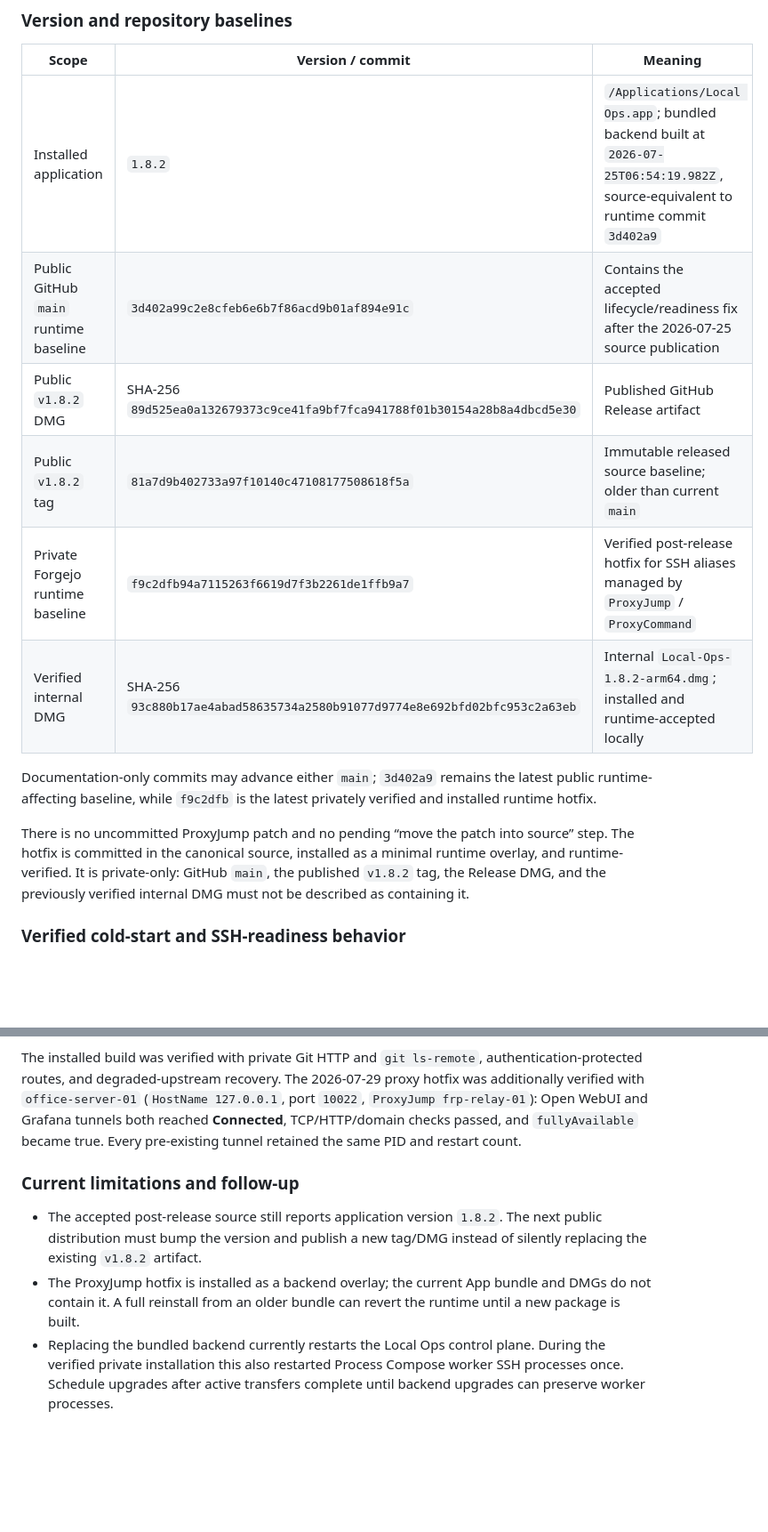
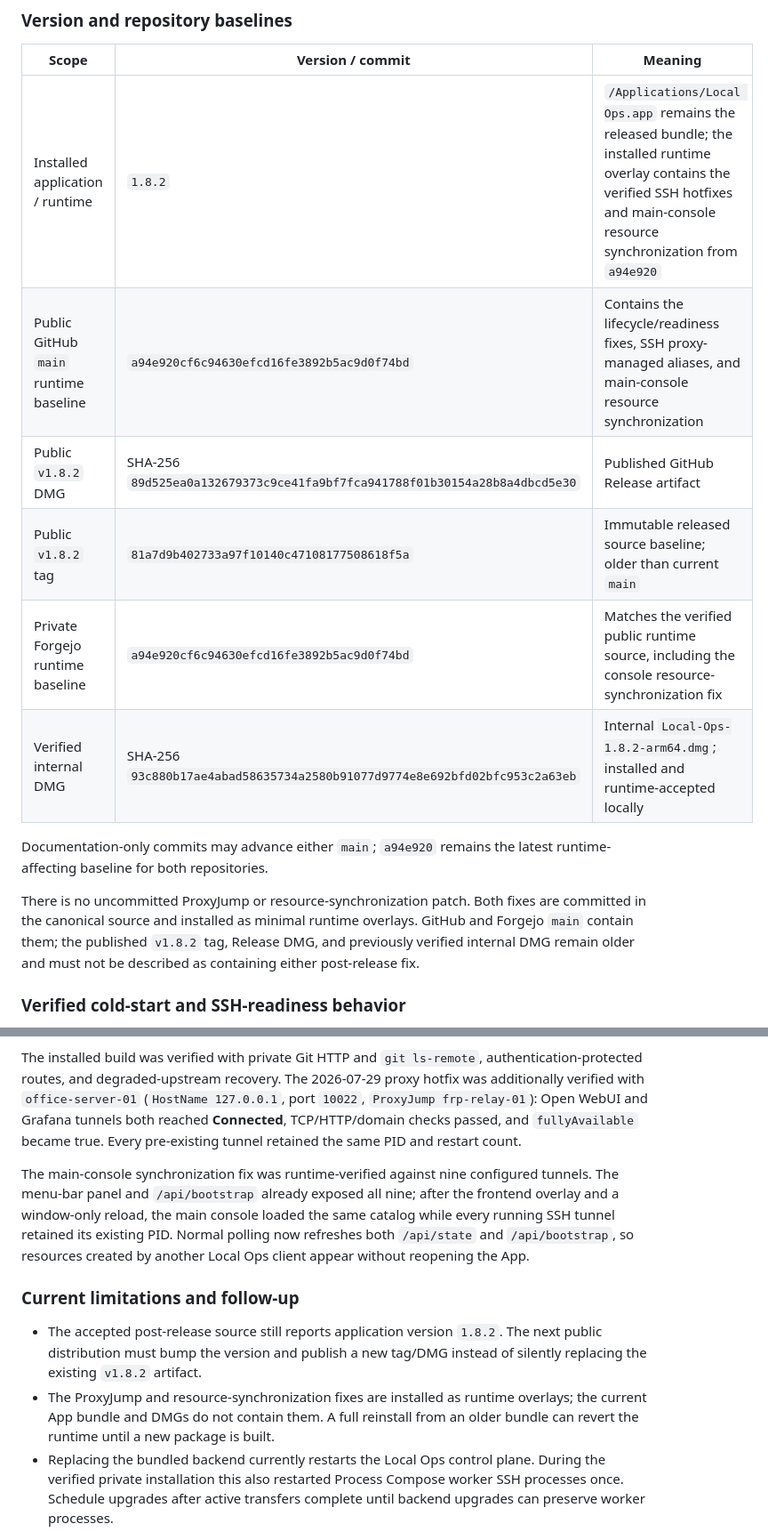
Before and after one commit to Arvinnma/local-ops-console, a Markdown page: docs/PROJECT_STATUS.md, 2 parts joined by grey strips. Shown at 89% size. Drawn GitHub-style; blank space fills up the shorter version.

```diff
--- a/docs/PROJECT_STATUS.md
+++ b/docs/PROJECT_STATUS.md
@@ -12,16 +12,16 @@ Status date: **2026-07-29**
 
 | Scope | Version / commit | Meaning |
 | --- | --- | --- |
-| Installed application | `1.8.2` | `/Applications/Local Ops.app`; bundled backend built at `2026-07-25T06:54:19.982Z`, source-equivalent to runtime commit `3d402a9` |
-| Public GitHub `main` runtime baseline | `3d402a99c2e8cfeb6e6b7f86acd9b01af894e91c` | Contains the accepted lifecycle/readiness fix after the 2026-07-25 source publication |
+| Installed application / runtime | `1.8.2` | `/Applications/Local Ops.app` remains the released bundle; the installed runtime overlay contains the verified SSH hotfixes and main-console resource synchronization from `a94e920` |
+| Public GitHub `main` runtime baseline | `a94e920cf6c94630efcd16fe3892b5ac9d0f74bd` | Contains the lifecycle/readiness fixes, SSH proxy-managed aliases, and main-console resource synchronization |
 | Public `v1.8.2` DMG | SHA-256 `89d525ea0a132679373c9ce41fa9bf7fca941788f01b30154a28b8a4dbcd5e30` | Published GitHub Release artifact |
 | Public `v1.8.2` tag | `81a7d9b402733a97f10140c47108177508618f5a` | Immutable released source baseline; older than current `main` |
-| Private Forgejo runtime baseline | `f9c2dfb94a7115263f6619d7f3b2261de1ffb9a7` | Verified post-release hotfix for SSH aliases managed by `ProxyJump` / `ProxyCommand` |
+| Private Forgejo runtime baseline | `a94e920cf6c94630efcd16fe3892b5ac9d0f74bd` | Matches the verified public runtime source, including the console resource-synchronization fix |
 | Verified internal DMG | SHA-256 `93c880b17ae4abad58635734a2580b91077d9774e8e692bfd02bfc953c2a63eb` | Internal `Local-Ops-1.8.2-arm64.dmg`; installed and runtime-accepted locally |
 
-Documentation-only commits may advance either `main`; `3d402a9` remains the latest public runtime-affecting baseline, while `f9c2dfb` is the latest privately verified and installed runtime hotfix.
+Documentation-only commits may advance either `main`; `a94e920` remains the latest runtime-affecting baseline for both repositories.
 
-There is no uncommitted ProxyJump patch and no pending “move the patch into source” step. The hotfix is committed in the canonical source, installed as a minimal runtime overlay, and runtime-verified. It is private-only: GitHub `main`, the published `v1.8.2` tag, the Release DMG, and the previously verified internal DMG must not be described as containing it.
+There is no uncommitted ProxyJump or resource-synchronization patch. Both fixes are committed in the canonical source and installed as minimal runtime overlays. GitHub and Forgejo `main` contain them; the published `v1.8.2` tag, Release DMG, and previously verified internal DMG remain older and must not be described as containing either post-release fix.
 
 ### Verified cold-start and SSH-readiness behavior
 
@@ -42,10 +42,12 @@ There is no uncommitted ProxyJump patch and no pending “move the patch into so
 
 The installed build was verified with private Git HTTP and `git ls-remote`, authentication-protected routes, and degraded-upstream recovery. The 2026-07-29 proxy hotfix was additionally verified with `office-server-01` (`HostName 127.0.0.1`, port `10022`, `ProxyJump frp-relay-01`): Open WebUI and Grafana tunnels both reached **Connected**, TCP/HTTP/domain checks passed, and `fullyAvailable` became true. Every pre-existing tunnel retained the same PID and restart count.
 
+The main-console synchronization fix was runtime-verified against nine configured tunnels. The menu-bar panel and `/api/bootstrap` already exposed all nine; after the frontend overlay and a window-only reload, the main console loaded the same catalog while every running SSH tunnel retained its existing PID. Normal polling now refreshes both `/api/state` and `/api/bootstrap`, so resources created by another Local Ops client appear without reopening the App.
+
 ### Current limitations and follow-up
 
 - The accepted post-release source still reports application version `1.8.2`. The next public distribution must bump the version and publish a new tag/DMG instead of silently replacing the existing `v1.8.2` artifact.
-- The ProxyJump hotfix is installed as a backend overlay; the current App bundle and DMGs do not contain it. A full reinstall from an older bundle can revert the runtime until a new package is built.
+- The ProxyJump and resource-synchronization fixes are installed as runtime overlays; the current App bundle and DMGs do not contain them. A full reinstall from an older bundle can revert the runtime until a new package is built.
 - Replacing the bundled backend currently restarts the Local Ops control plane. During the verified private installation this also restarted Process Compose worker SSH processes once. Schedule upgrades after active transfers complete until backend upgrades can preserve worker processes.
 - Distribution remains Apple Silicon only, ad-hoc signed, and not notarized.
 - A terminal domain-entry probe runs every 30 seconds until recovery. This is intentionally low frequency, but it still sends a real HTTP request to the configured local entry.
```
Also changed, not shown: other parts of docs/PROJECT_STATUS.md (+8 -6 lines), README.md (+1 -0 lines), README.zh-CN.md (+1 -0 lines).
